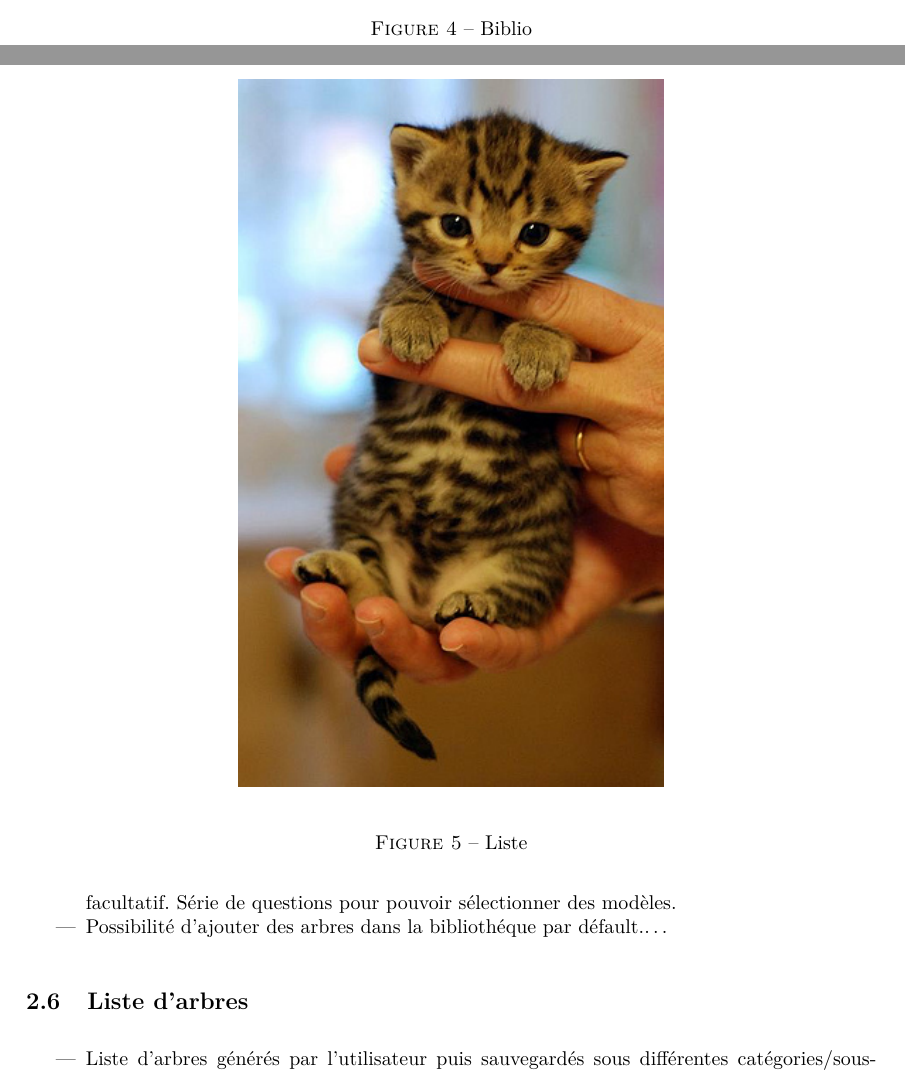
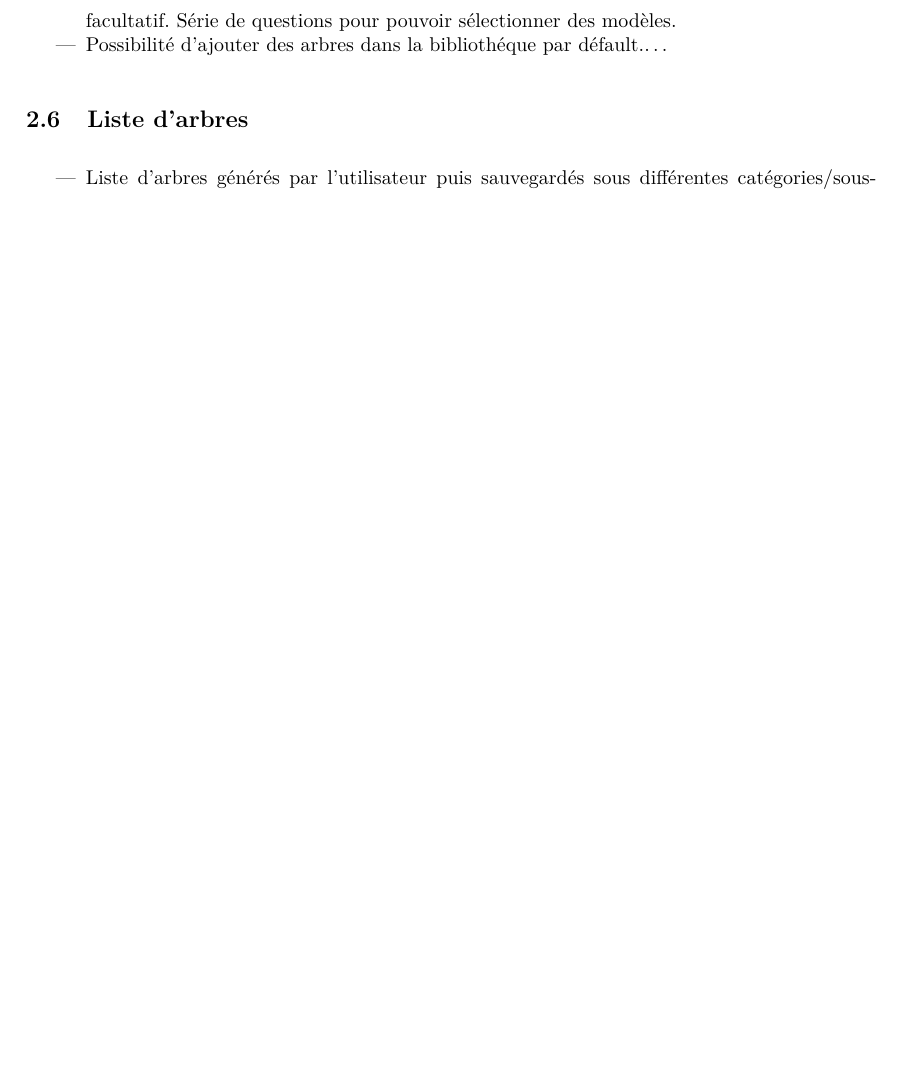
Before and after one commit to HKervadec/korrigolo, a LaTeX document (reports/2 - specification/main.tex, which reads reports/2 - specification/input/application.tex): two parts of pages 9 and 10 of 18 before the commit and part of page 9 of 16 after it, the two joined at a grey line, cut at the place of the change, the shorter picture padded with empty space. Compiled offline with pdfLaTeX.

Commit message:
[korigolo][rapport2] fix pdf in order to sent to coordinator

```diff
--- a/reports/2 - specification/input/application.tex
+++ b/reports/2 - specification/input/application.tex
@@ -99,6 +95,10 @@
-			\caption{Biblio}
-			\label{fig:biblio}
-		\end{figure}
+	%	\begin{figure}
+	%		\begin{center}
+	%			\includegraphics[width=1\textwidth]{figure/biblio.jpg}
+	%		\end{center}
+	%		\caption{Biblio}
+	%		\label{fig:biblio}
+	%	\end{figure}
 
 		\begin{itemize}
 			\item Le logiciel posséde une bibliothéque par défault
@@ -116,13 +116,13 @@
 
 
 	\subsection{Liste d'arbres}
-		\begin{figure}
-			\begin{center}
-				\includegraphics[width=0.5\textwidth]{figure/liste.png}
-			\end{center}
-			\caption{Liste}
-			\label{fig:liste}
-		\end{figure}
+	%	\begin{figure}
+	%		\begin{center}
+	%			\includegraphics[width=0.5\textwidth]{figure/liste.png}
+	%		\end{center}
+	%		\caption{Liste}
+	%		\label{fig:liste}
+	%	\end{figure}
 
 
 		\begin{itemize}
```
Also changed, not shown: reports/2 - specification/input/application.tex (18 more changed lines).
